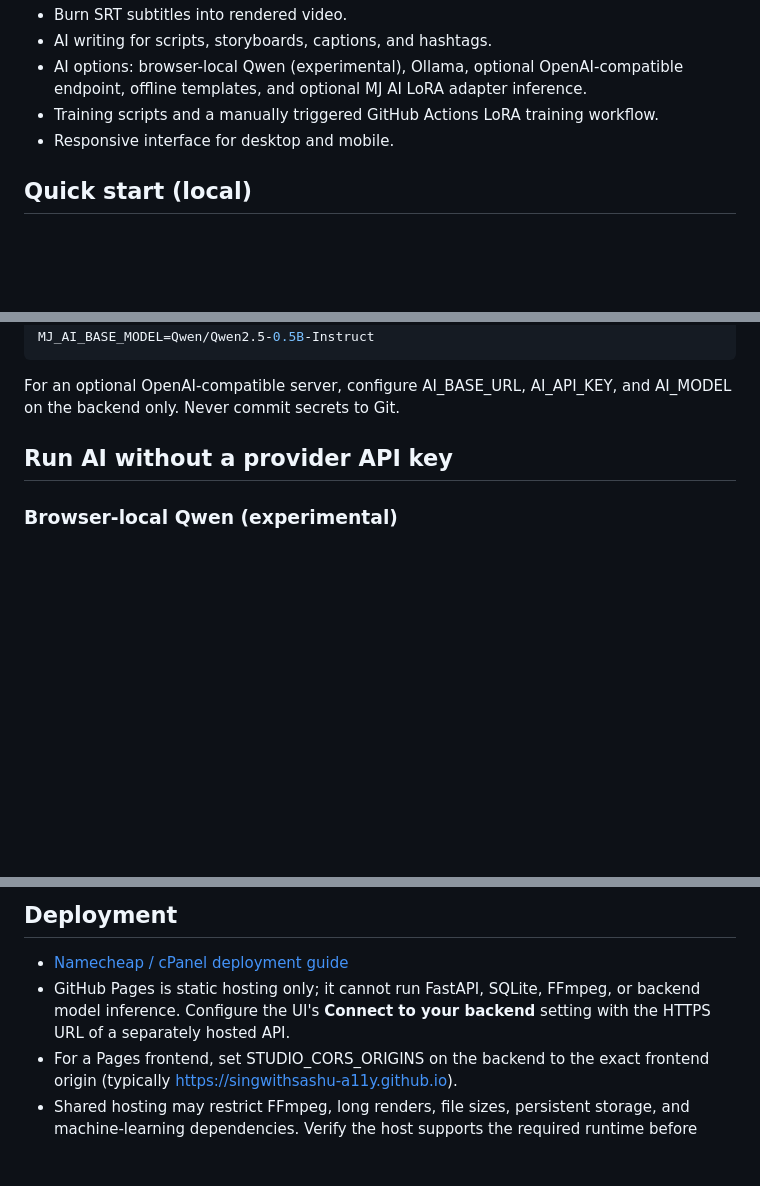
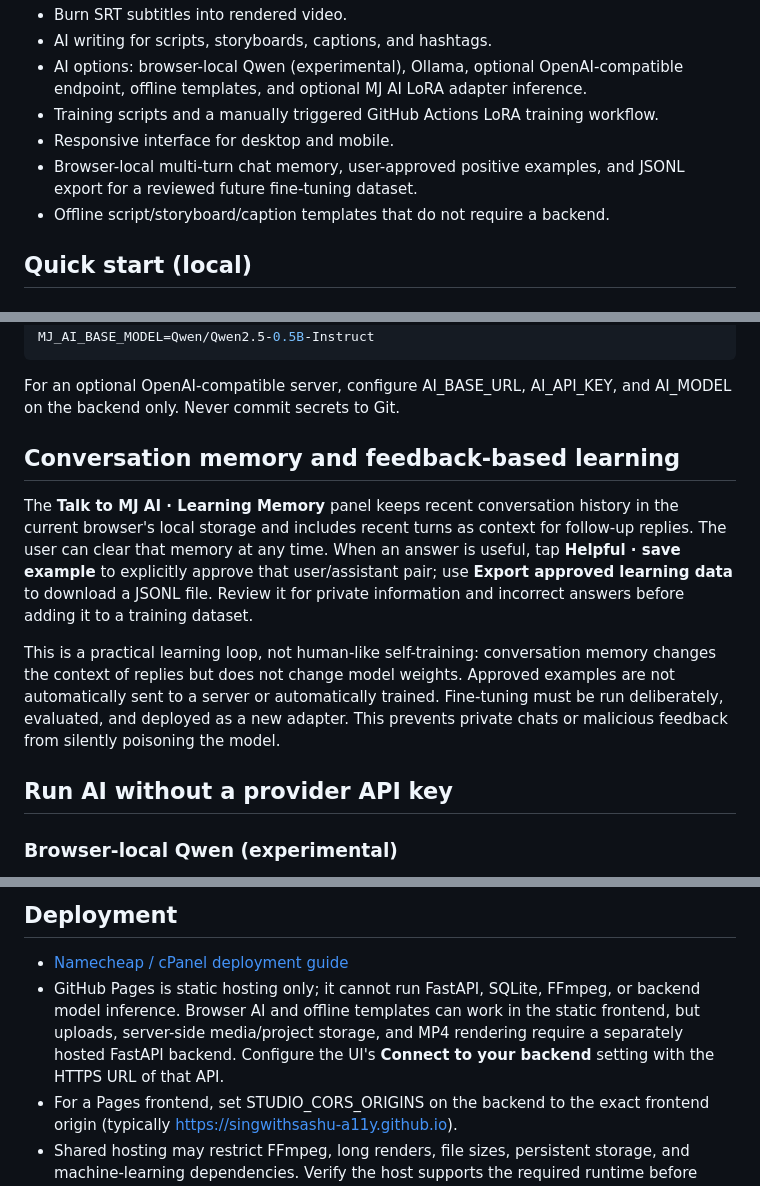
Before and after one commit to singwithsashu-a11y/Ai-video-free, a Markdown page: README.md, 3 parts joined by grey strips. GitHub-like rendering; blank space fills up the shorter version.

Commit message:
Document working static fallback and opt-in conversation learning

```diff
--- a/README.md
+++ b/README.md
@@ -15,6 +15,8 @@
 - AI options: browser-local Qwen (experimental), Ollama, optional OpenAI-compatible endpoint, offline templates, and optional MJ AI LoRA adapter inference.
 - Training scripts and a manually triggered GitHub Actions LoRA training workflow.
 - Responsive interface for desktop and mobile.
+- Browser-local multi-turn chat memory, user-approved positive examples, and JSONL export for a reviewed future fine-tuning dataset.
+- Offline script/storyboard/caption templates that do not require a backend.
 
 ## Quick start (local)
 
@@ -45,6 +47,12 @@ MJ_AI_BASE_MODEL=Qwen/Qwen2.5-0.5B-Instruct
 ~~~
 
 For an optional OpenAI-compatible server, configure AI_BASE_URL, AI_API_KEY, and AI_MODEL on the backend only. Never commit secrets to Git.
+
+## Conversation memory and feedback-based learning
+
+The **Talk to MJ AI · Learning Memory** panel keeps recent conversation history in the current browser's local storage and includes recent turns as context for follow-up replies. The user can clear that memory at any time. When an answer is useful, tap **Helpful · save example** to explicitly approve that user/assistant pair; use **Export approved learning data** to download a JSONL file. Review it for private information and incorrect answers before adding it to a training dataset.
+
+This is a practical learning loop, not human-like self-training: conversation memory changes the context of replies but does not change model weights. Approved examples are not automatically sent to a server or automatically trained. Fine-tuning must be run deliberately, evaluated, and deployed as a new adapter. This prevents private chats or malicious feedback from silently poisoning the model.
 
 ## Run AI without a provider API key
 
@@ -111,7 +119,7 @@ Use only data you own or have permission to use. Keep private data, credentials,
 ## Deployment
 
 - [Namecheap / cPanel deployment guide](DEPLOY_NAMECHEAP.md)
-- GitHub Pages is static hosting only; it cannot run FastAPI, SQLite, FFmpeg, or backend model inference. Configure the UI's **Connect to your backend** setting with the HTTPS URL of a separately hosted API.
+- GitHub Pages is static hosting only; it cannot run FastAPI, SQLite, FFmpeg, or backend model inference. Browser AI and offline templates can work in the static frontend, but uploads, server-side media/project storage, and MP4 rendering require a separately hosted FastAPI backend. Configure the UI's **Connect to your backend** setting with the HTTPS URL of that API.
 - For a Pages frontend, set STUDIO_CORS_ORIGINS on the backend to the exact frontend origin (typically https://singwithsashu-a11y.github.io).
 - Shared hosting may restrict FFmpeg, long renders, file sizes, persistent storage, and machine-learning dependencies. Verify the host supports the required runtime before deployment.
 
```
